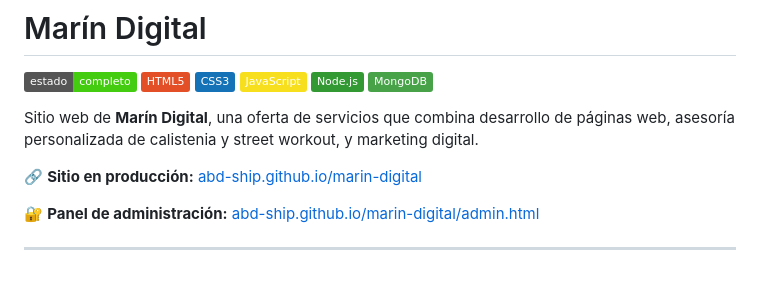
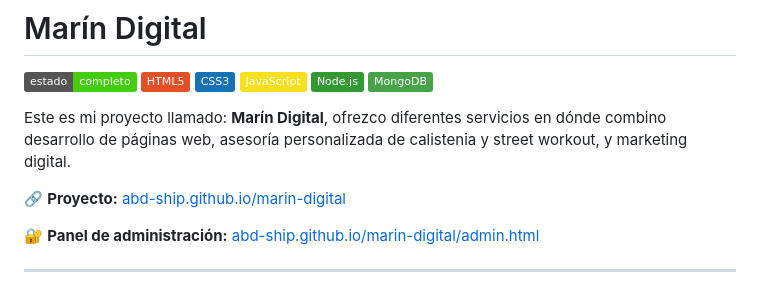
Before and after one commit to abd-ship/marin-digital, a Markdown page: README.md, the part around the change. Rendered like a GitHub page; badges without logos.

Commit message:
Revise project description and links in README

```diff
--- a/README.md
+++ b/README.md
@@ -7,9 +7,9 @@
 ![Node.js](https://img.shields.io/badge/Node.js-339933?logo=nodedotjs&logoColor=white)
 ![MongoDB](https://img.shields.io/badge/MongoDB-47A248?logo=mongodb&logoColor=white)
 
-Sitio web de **Marín Digital**, una oferta de servicios que combina desarrollo de páginas web, asesoría personalizada de calistenia y street workout, y marketing digital.
+Este es mi proyecto llamado: **Marín Digital**, ofrezco diferentes servicios en dónde combino desarrollo de páginas web, asesoría personalizada de calistenia y street workout, y marketing digital.
 
-🔗 **Sitio en producción:** [abd-ship.github.io/marin-digital](https://abd-ship.github.io/marin-digital/)
+🔗 **Proyecto:** [abd-ship.github.io/marin-digital](https://abd-ship.github.io/marin-digital/)
 
 🔐 **Panel de administración:** [abd-ship.github.io/marin-digital/admin.html](https://abd-ship.github.io/marin-digital/admin.html)
 
```
